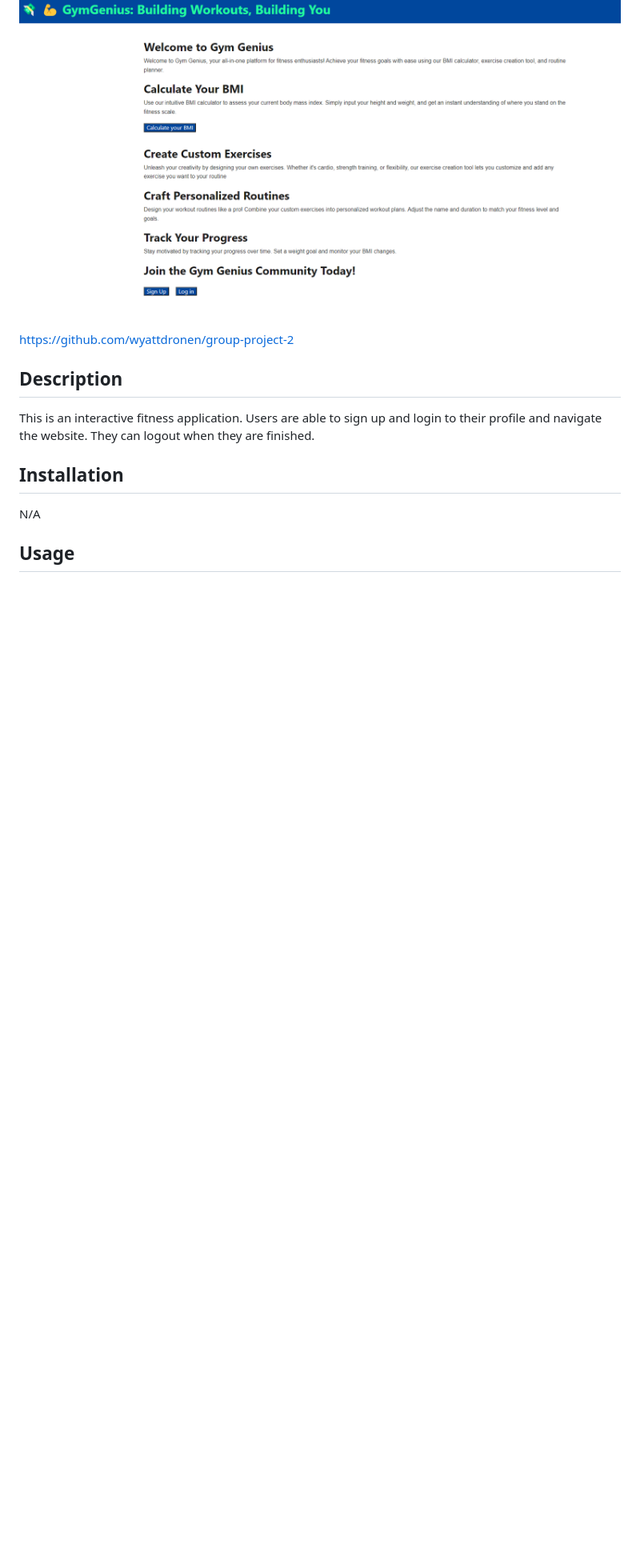
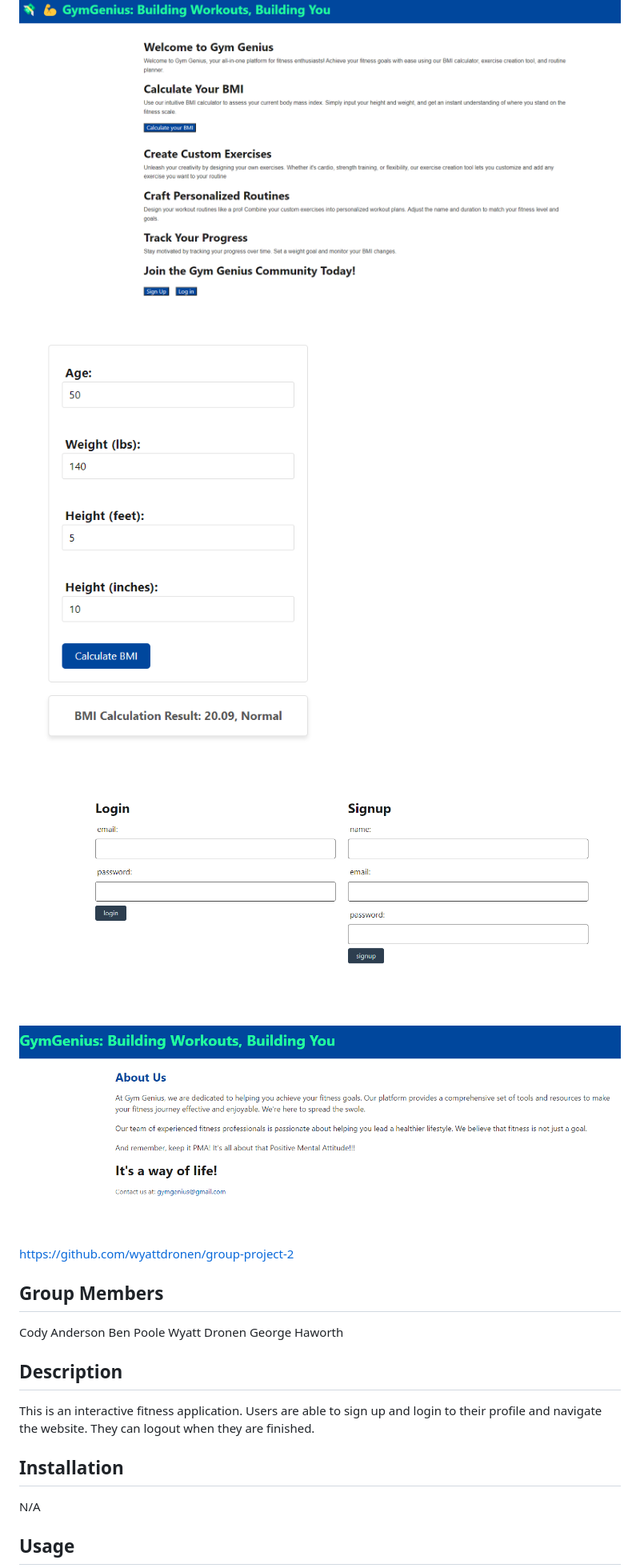
Before and after one commit to wyattdronen/group-project-2, a Markdown page: README.md, the part around the change. Shown: that part at 80% size. Rendered like a GitHub page; pictures changed too: public/image/AboutFinal.png (added), public/image/BMICalculator.png (added), public/image/SignupLogin.png (added); blank space fills up the shorter version.

Commit message:
updated the README, added group members and more screenshots

```diff
--- a/README.md
+++ b/README.md
@@ -1,7 +1,20 @@
 # Group 2 Project
 ![Alt text](./public/image/FitnessHomepage.png)
 
+![Alt text](./public/image/BMICalculator.png)
+
+![Alt text](./public/image/SignupLogin.png)
+
+![Alt text](./public/image/AboutFinal.png)
+
 https://github.com/wyattdronen/group-project-2
+
+## Group Members
+Cody Anderson
+Ben Poole
+Wyatt Dronen
+George Haworth
+
 ## Description
 
 This is an interactive fitness application.  Users are able to sign up and login to their profile and navigate the website.  They can logout when they are finished.
```
